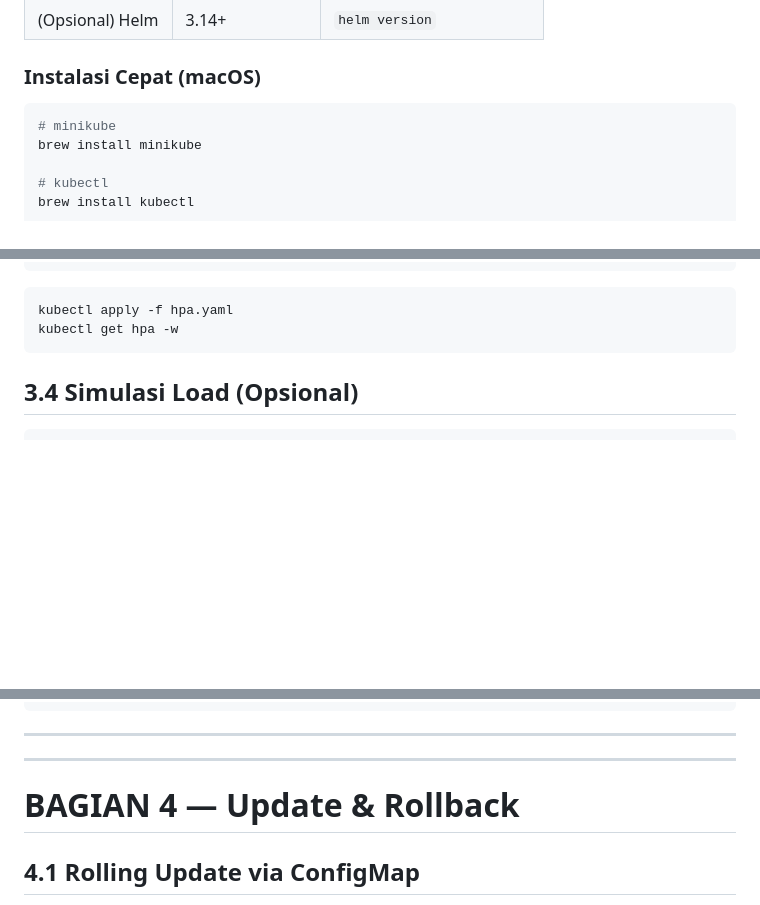
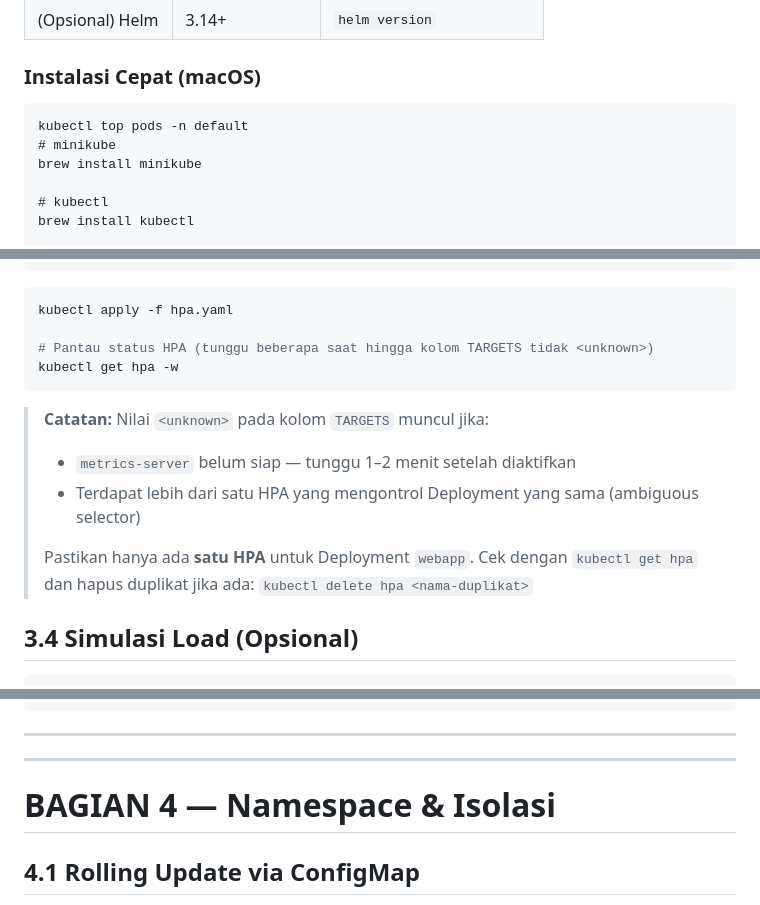
Before and after one commit to 3k0sakti/adser, a Markdown page: k8s/hands-on-lab.md, 3 parts joined by grey strips. Drawn GitHub-style; blank space fills up the shorter version.

````diff
--- a/k8s/hands-on-lab.md
+++ b/k8s/hands-on-lab.md
@@ -16,7 +16,8 @@ Sebelum memulai, pastikan tools berikut sudah terinstal di laptop kamu:
 
 ### Instalasi Cepat (macOS)
 
-```bash
+```bashkubectl get pods -n kube-system | grep metrics-server
+kubectl top pods -n default
 # minikube
 brew install minikube
 
@@ -424,8 +418,16 @@ spec:
 
 ```bash
 kubectl apply -f hpa.yaml
+
+# Pantau status HPA (tunggu beberapa saat hingga kolom TARGETS tidak <unknown>)
 kubectl get hpa -w
 ```
+
+> **Catatan:** Nilai `<unknown>` pada kolom `TARGETS` muncul jika:
+> - `metrics-server` belum siap — tunggu 1–2 menit setelah diaktifkan
+> - Terdapat lebih dari satu HPA yang mengontrol Deployment yang sama (ambiguous selector)
+>
+> Pastikan hanya ada **satu HPA** untuk Deployment `webapp`. Cek dengan `kubectl get hpa` dan hapus duplikat jika ada: `kubectl delete hpa <nama-duplikat>`
 
 ## 3.4 Simulasi Load (Opsional)
 
@@ -446,7 +448,7 @@ kubectl delete pod load-generator
 
 ---
 
-# BAGIAN 4 — Update & Rollback
+# BAGIAN 4 — Namespace & Isolasi
 
 ## 4.1 Rolling Update via ConfigMap
 
````
Also changed, not shown: other parts of k8s/hands-on-lab.md (+8 -40 lines).
